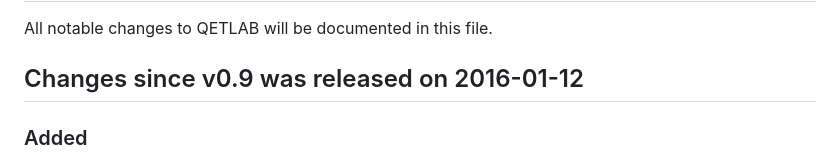
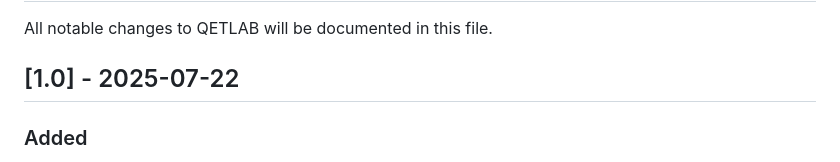
Before and after one commit to nathanieljohnston/QETLAB, a Markdown page: CHANGELOG.md, the part around the change printed below. Drawn GitHub-style.

Commit message:
Updating for v1.0

```diff
--- a/CHANGELOG.md
+++ b/CHANGELOG.md
@@ -1,7 +1,7 @@
 # Change Log
 All notable changes to QETLAB will be documented in this file.
 
-## Changes since v0.9 was released on 2016-01-12
+## [1.0] - 2025-07-22
 ### Added
 - CliqueNumber: Bounds the clique number (i.e., maximum size of a clique) of a graph.
 - Concurrence: Computes the concurrence of a 2-qubit state.
```
Also changed, not shown: other parts of CHANGELOG.md (+1 -1 lines).
